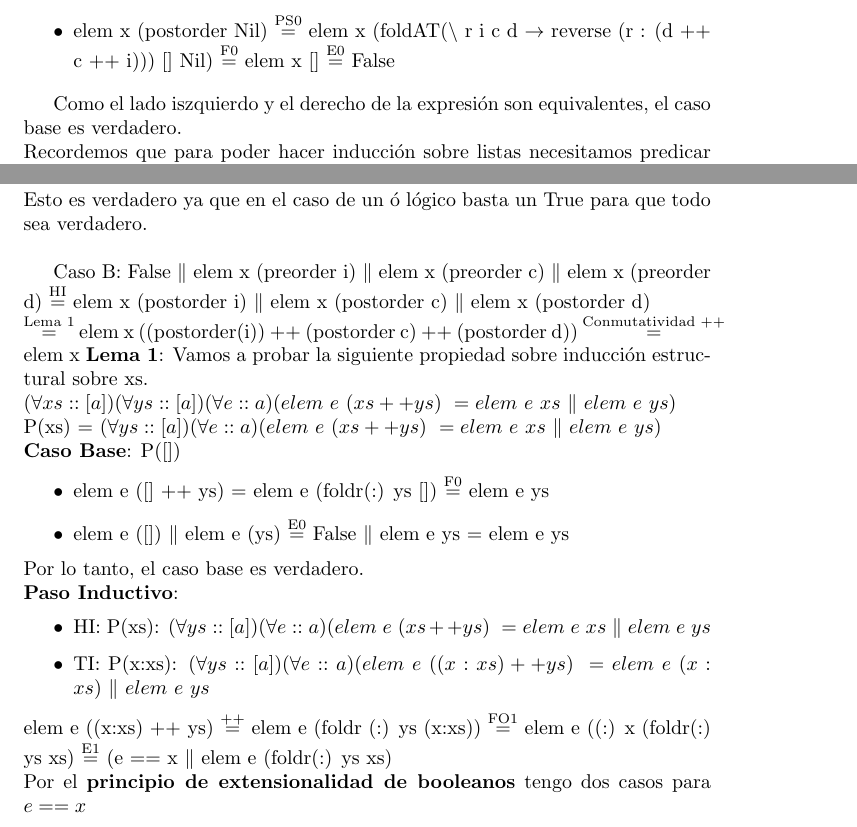
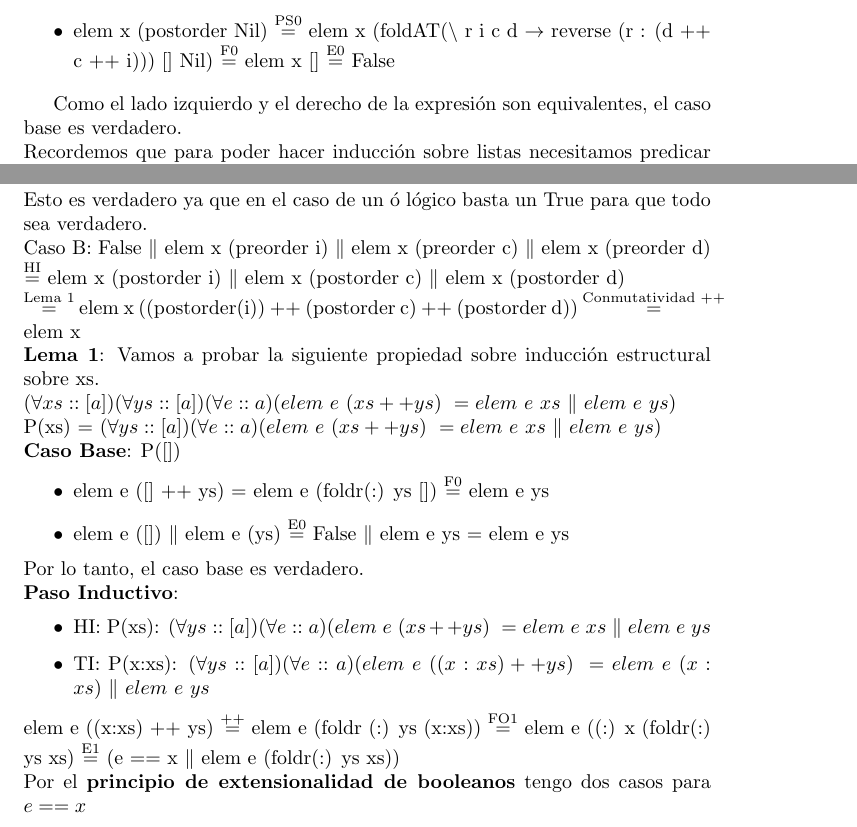
Before and after one commit to JuanHuisi/TP-PLP, a LaTeX document (9.tex): two parts of pages 2 and 3 of 4, joined at a grey line, cut so that both start at the same text. Compiled offline with pdfLaTeX.

Commit message:
feat: demo

```diff
--- a/9.tex
+++ b/9.tex
@@ -63,7 +63,7 @@ Resolvamos ambos lados por separado y deberíamos llegar a una equivalencia.
     \item elem x (postorder Nil) $\streq{PS0}$ elem x (foldAT($\backslash$ r i c d $\rightarrow$ reverse (r : (d ++ c ++ i))) [] Nil) $\streq{F0}$ elem x [] $\streq{E0}$ False
 \end{itemize}
 
-Como el lado iszquierdo y el derecho de la expresión son equivalentes, el caso base es verdadero. \\
+Como el lado izquierdo y el derecho de la expresión son equivalentes, el caso base es verdadero. \\
 Recordemos que para poder hacer inducción sobre listas necesitamos predicar acerca de $(\forall xs::[a])(\forall x ::a) (P(xs) \implies P(x:xs))$. En árboles, la inducción lo hacemos sobre cada constructor recursivo, en este caso serían 3. \\
 \textbf{Paso Inductivo}:
 \begin{itemize}
@@ -96,10 +96,9 @@ Por extensionalidad de booleanos en la condición de (x==r) tenemos dos casos:
 \end{itemize}
 Caso A: True $\|$ elem x (preorder i) $\|$ elem x (preorder c) $\|$ elem x (preorder d) = True \\
 Esto es verdadero ya que en el caso de un ó lógico basta un True para que todo sea verdadero.  \\
-
 Caso B: False $\|$ elem x (preorder i) $\|$ elem x (preorder c) $\|$ elem x (preorder d) $\streq{HI}$ elem x (postorder i) $\|$ elem x (postorder c)  $\|$ elem x (postorder d) \\
 $\streq{Lema 1}$ elem x ((postorder(i)) ++ (postorder c) ++ (postorder d))
-$\streq{Conmutatividad ++}$ elem x
+$\streq{Conmutatividad ++}$ elem x \\
 \textbf{Lema 1}: Vamos a probar la siguiente propiedad sobre inducción estructural sobre xs. \\
 $(\forall xs :: [a])(\forall ys :: [a])(\forall e::a)(elem \ e \ (xs++ys) \ = elem \ e \ xs \ \| \ elem \ e \ ys)$ \\
 P(xs) = $(\forall ys :: [a])(\forall e::a)(elem \ e \ (xs++ys) \ = elem \ e \ xs \ \| \ elem \ e \ ys)$ \\
```
Also changed, not shown: 9.pdf, 9.tex (2 more changed lines), 4 other files.
